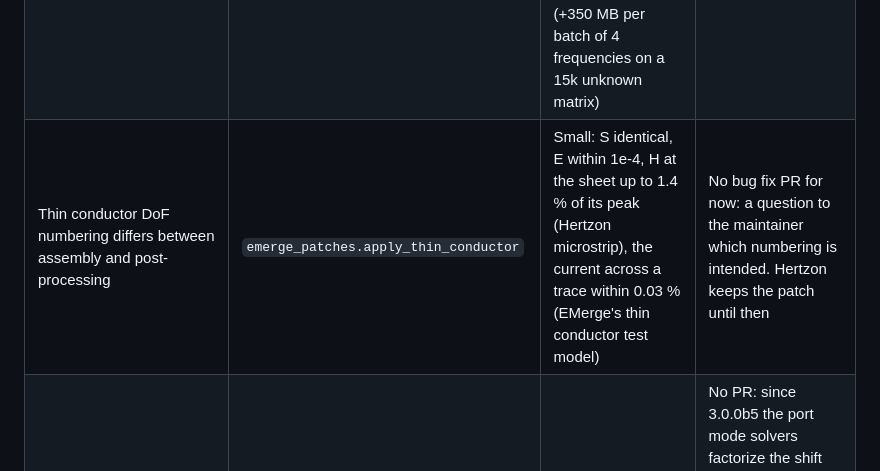
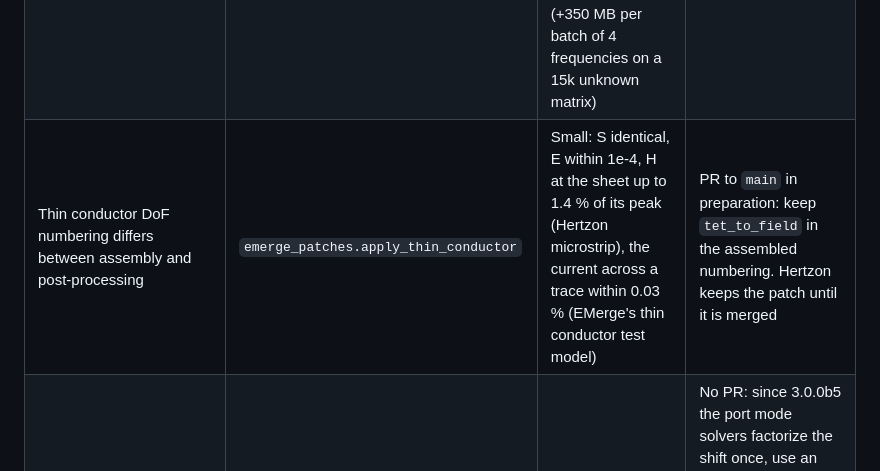
Before and after one commit to SanjeevKur/Hertzon, a Markdown page: docs/EMERGE_CHANGES.md, the part around the change. Drawn GitHub-style.

Commit message:
EMERGE_CHANGES: thin conductor numbering goes to EMerge main as a bug fix
Co-Authored-By: Claude Opus 5.5 (1M context) <noreply@anthropic.com>
Claude-Session: https://claude.ai/code/session_01MsoBR4RqWLZRM63rZ45B7p

```diff
--- a/docs/EMERGE_CHANGES.md
+++ b/docs/EMERGE_CHANGES.md
@@ -38,7 +38,7 @@ these pull requests start from `main`, never from `hertzon`.
 |---|---|---|---|
 | Parallel sweep threads share one solver (`AutomaticRoutine` singleton) | `mt_pardiso._duplicate` | Crashes in MKL; affects every user of parallel sweeps | Fixed on `main` (`e80e840`); drop `_duplicate` once Hertzon runs on a version with it |
 | Factorizations of sweep worker threads are never released | `mt_pardiso.release` (for its own PARDISO threads) | Memory leak in every threaded sweep: scipy's SuperLU frees a factorization only in the thread that created it, and EMerge drops the worker routines in the main thread (+350 MB per batch of 4 frequencies on a 15k unknown matrix) | PR prepared: reset each routine on its own worker thread, with test |
-| Thin conductor DoF numbering differs between assembly and post-processing | `emerge_patches.apply_thin_conductor` | Small: S identical, E within 1e-4, H at the sheet up to 1.4 % of its peak (Hertzon microstrip), the current across a trace within 0.03 % (EMerge's thin conductor test model) | No bug fix PR for now: a question to the maintainer which numbering is intended. Hertzon keeps the patch until then |
+| Thin conductor DoF numbering differs between assembly and post-processing | `emerge_patches.apply_thin_conductor` | Small: S identical, E within 1e-4, H at the sheet up to 1.4 % of its peak (Hertzon microstrip), the current across a trace within 0.03 % (EMerge's thin conductor test model) | PR to `main` in preparation: keep `tet_to_field` in the assembled numbering. Hertzon keeps the patch until it is merged |
 | Port mode solve ends the whole solve on `ArpackNoConvergence` | `emerge_patches._robust_eigs` | – | No PR: since 3.0.0b5 the port mode solvers factorize the shift once, use an oversampled Krylov space and skip a failing shift. Three waveport runs without Hertzon's retry and all benchmark runs: no failure. Dropped from Hertzon |
 | Error estimate counts the current jump at finite-conductivity sheets as error | `bridge._with_conductor_sheets` | Wrong refinement at conductor sheets; may overlap with the maintainer's thin trace fix (`c951924`) | Needs a model that shows the effect first; none of the benchmark models does |
 | gmsh fails on trimmed B-spline faces of CAD files | `emerge_patches.apply_mesh_fallback` | Meshing crash for imported CAD, not GUI specific | To do, low priority |
```
